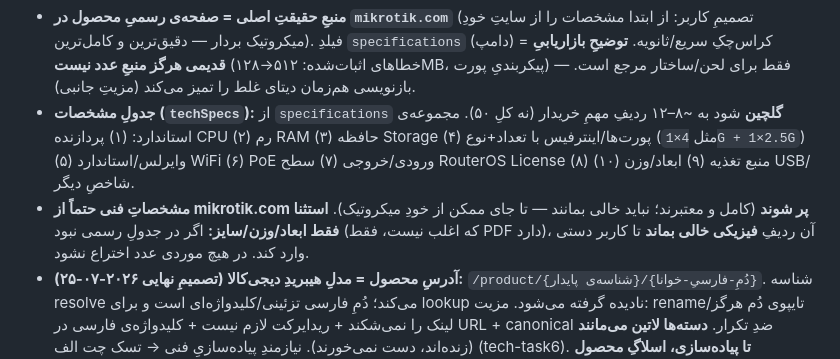
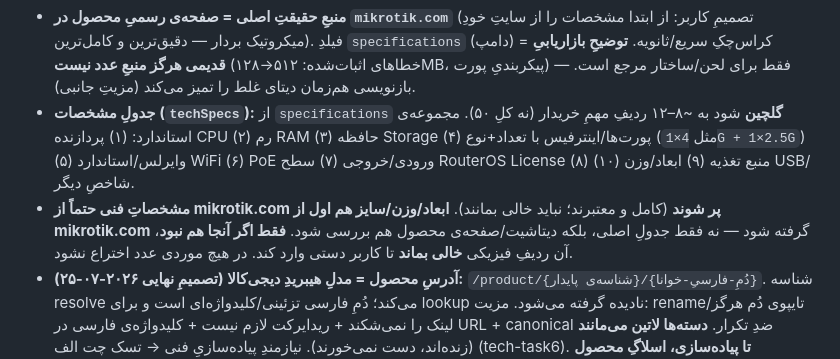
Before and after one commit to amirMasoudm/shop, a Markdown page: docs/product-content-standard.md, the part around the change. Drawn GitHub-style.

Commit message:
قالب: ابعاد هم اول از mikrotik.com (دیتاشیت/صفحه)، فقط اگر نبود خالی بماند
Co-Authored-By: Claude Opus 4.8 <noreply@anthropic.com>

```diff
--- a/docs/product-content-standard.md
+++ b/docs/product-content-standard.md
@@ -77,7 +77,7 @@
 # قانون ۶ — منبعِ حقیقتِ داده و جدولِ مشخصات (از نمونه‌ی تستی hAP ax3)
 - **منبعِ حقیقتِ اصلی = صفحه‌ی رسمیِ محصول در `mikrotik.com`** (تصمیمِ کاربر: از ابتدا مشخصات را از سایتِ خودِ میکروتیک بردار — دقیق‌ترین و کامل‌ترین). فیلدِ `specifications` (دامپ) = کراس‌چکِ سریع/ثانویه. **توضیحِ بازاریابیِ قدیمی هرگز منبعِ عدد نیست** (خطاهای اثبات‌شده: ۵۱۲→۱۲۸MB، پیکربندیِ پورت) — فقط برای لحن/ساختار مرجع است. بازنویسی هم‌زمان دیتای غلط را تمیز می‌کند (مزیتِ جانبی).
 - **جدولِ مشخصات (`techSpecs`):** از `specifications` **گلچین** شود به ~۸–۱۲ ردیفِ مهمِ خریدار (نه کلِ ۵۰). مجموعه‌ی استاندارد: (۱) پردازنده CPU (۲) رم RAM (۳) حافظه Storage (۴) پورت‌ها/اینترفیس با تعداد+نوع (مثل `4×1G + 1×2.5G`) (۵) وایرلس/استاندارد WiFi (۶) PoE ورودی/خروجی (۷) سطح RouterOS License (۸) منبع تغذیه (۹) ابعاد/وزن (۱۰) USB/شاخصِ دیگر.
-- **مشخصاتِ فنی حتماً از mikrotik.com پر شوند** (کامل و معتبرند؛ نباید خالی بمانند — تا جای ممکن از خودِ میکروتیک). **استثنا فقط ابعاد/وزن/سایز:** اگر در جدولِ رسمی نبود (که اغلب نیست، فقط PDF دارد)، آن ردیفِ **فیزیکی خالی بماند** تا کاربر دستی وارد کند. در هیچ موردی عدد اختراع نشود.
+- **مشخصاتِ فنی حتماً از mikrotik.com پر شوند** (کامل و معتبرند؛ نباید خالی بمانند). **ابعاد/وزن/سایز هم اول از mikrotik.com** گرفته شود — نه فقط جدولِ اصلی، بلکه دیتاشیت/صفحه‌ی محصول هم بررسی شود. **فقط اگر آنجا هم نبود**، آن ردیفِ فیزیکی **خالی بماند** تا کاربر دستی وارد کند. در هیچ موردی عدد اختراع نشود.
 - **آدرسِ محصول = مدلِ هیبریدِ دیجی‌کالا (تصمیمِ نهایی ۲۰۲۶-۰۷-۲۵):** `/product/{شناسه‌ی پایدار}/{دُمِ-فارسیِ-خوانا}`. شناسه resolve می‌کند؛ دُمِ فارسی تزئینی/کلیدواژه‌ای است و برای lookup نادیده گرفته می‌شود. مزیت: rename/تایپوی دُم هرگز لینک را نمی‌شکند + ریدایرکت لازم نیست + کلیدواژه‌ی فارسی در URL + canonical ضدِ تکرار. **دسته‌ها لاتین می‌مانند** (زنده‌اند، دست نمی‌خورند). نیازمندِ پیاده‌سازیِ فنی → تسک چت الف (tech-task6). **تا پیاده‌سازی، اسلاگِ محصول دست‌نخورده بماند** (چت ب فقط دُمِ فارسی را به‌عنوان دیتا آماده کند).
 - **قانونِ سختِ ثابت (اسلاگ و دُم، هر دو):** هیچ کاراکترِ خاصی — بدونِ `³`/فاصله/`+`/`#`/`&`؛ فقط حروف (فارسی یا لاتین) + رقم + خط‌تیره. (`ax³`→`ax3`.)
 
```
